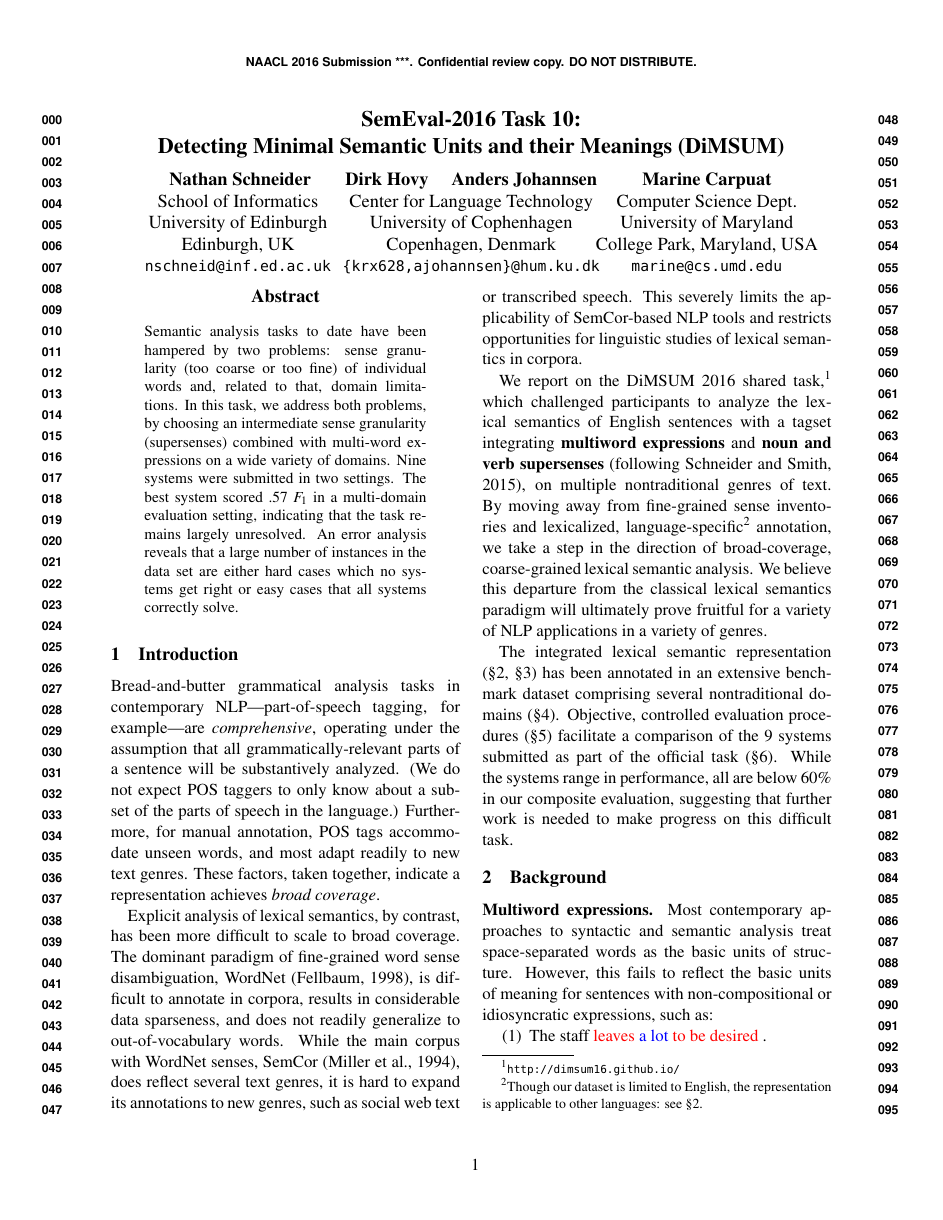
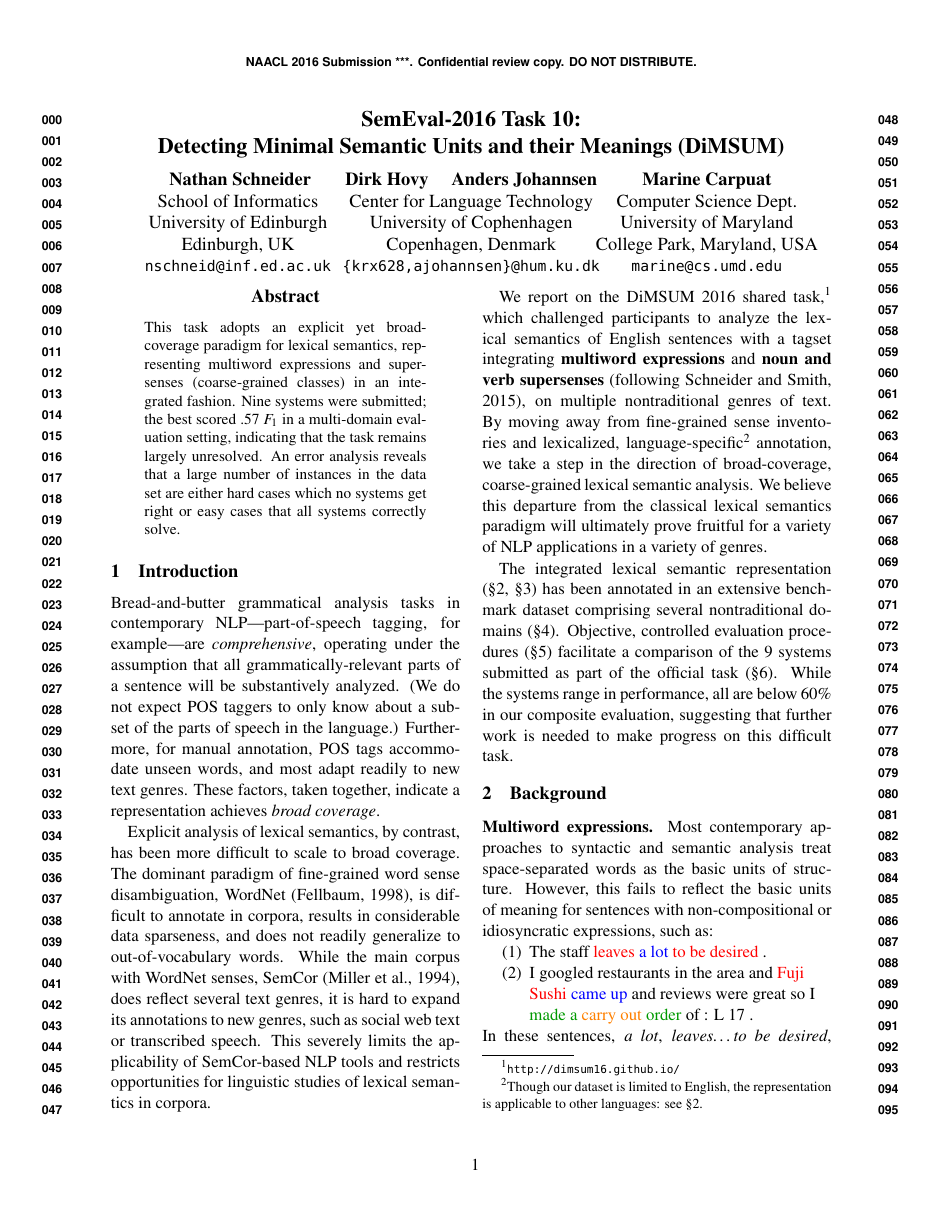
Before and after one commit to dimsum16/dimsum-task-paper, a LaTeX paper (dimsum16.tex): page 1 of 10. Compiled offline with pdfLaTeX.

Commit message:
abstract, conclusion

```diff
--- a/dimsum16.tex
+++ b/dimsum16.tex
@@ -351,9 +351,12 @@ College Park, Maryland, USA\\
 \global\naaclfinalfalse % turn on header/line numbers for review
 
 \begin{abstract}
-Semantic analysis tasks to date have been hampered by two problems: sense granularity (too coarse or too fine) of individual words and, related to that, domain limitations.
-In this task, we address both problems, by choosing an intermediate sense granularity (supersenses) combined with multi-word expressions on a wide variety of domains.
-Nine systems were submitted in two settings. The best system scored .57 $F_1$ in a multi-domain evaluation setting, indicating that the task remains largely unresolved. An error analysis reveals that a large number of instances in the data set are either hard cases which no systems get right or easy cases that all systems correctly solve.
+This task adopts an explicit yet broad-coverage paradigm for lexical semantics, representing
+multiword expressions and supersenses (coarse-grained classes) in an integrated fashion.
+Nine systems were submitted; the best scored .57 $F_1$ in a multi-domain evaluation setting,
+indicating that the task remains largely unresolved.
+An error analysis reveals that a large number of instances in the data set are either hard cases
+which no systems get right or easy cases that all systems correctly solve.
 %We propose a SemEval~2016 Shared Task
 %of analyzing the lexical semantics of English sentences
 %in a broad-coverage fashion.
```
Also changed, not shown: dimsum16.tex (2 more changed lines).
